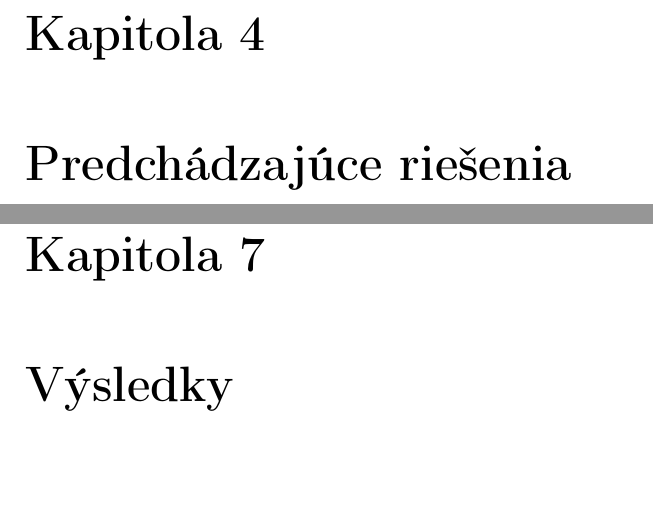
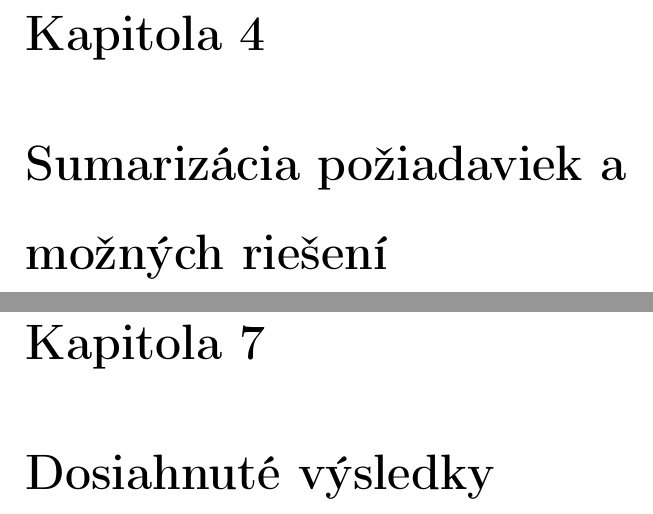
Before and after one commit to RastoST4/Projektovy_Seminar_1_Rastislav_Stankovi-, a LaTeX thesis (Praca_latex/Rastislav_Stankovic.tex, which reads Praca_latex/04previous_solutions.tex, Praca_latex/07results.tex): two parts of pages 13 and 16 of 20, joined at a grey line, cut so that both start at the same text, the shorter picture padded with empty space. Compiled offline with pdfLaTeX.

Commit message:
Add files via upload

```diff
--- a/Praca_latex/04previous_solutions.tex
+++ b/Praca_latex/04previous_solutions.tex
@@ -1 +1 @@
-\chapter{Predchádzajúce riešenia}\label{chap:previous_solutions}
+\chapter{Sumarizácia požiadaviek a možných riešení}\label{chap:previous_solutions}
--- a/Praca_latex/07results.tex
+++ b/Praca_latex/07results.tex
@@ -1 +1 @@
-\chapter{Výsledky}\label{chap:results}
+\chapter{Dosiahnuté výsledky}\label{chap:results}
```
Also changed, not shown: Praca_latex/02motivation.tex (+1 -1 lines), Praca_latex/05proposal.tex (+1 -1 lines), Praca_latex/Rastislav_Stankovic.pdf, 1 other file.
